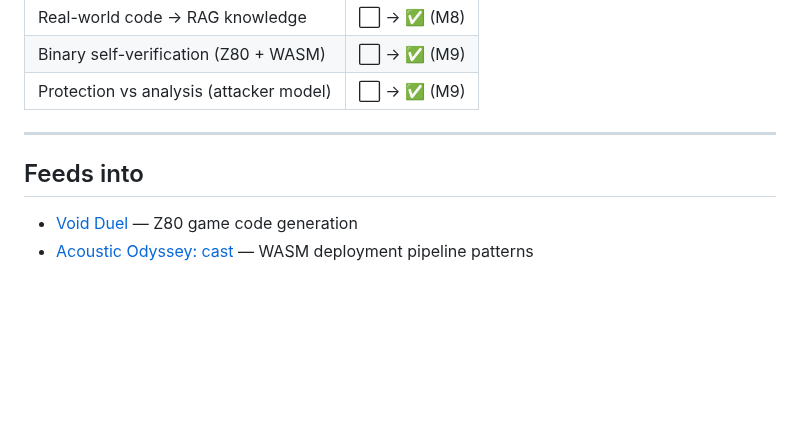
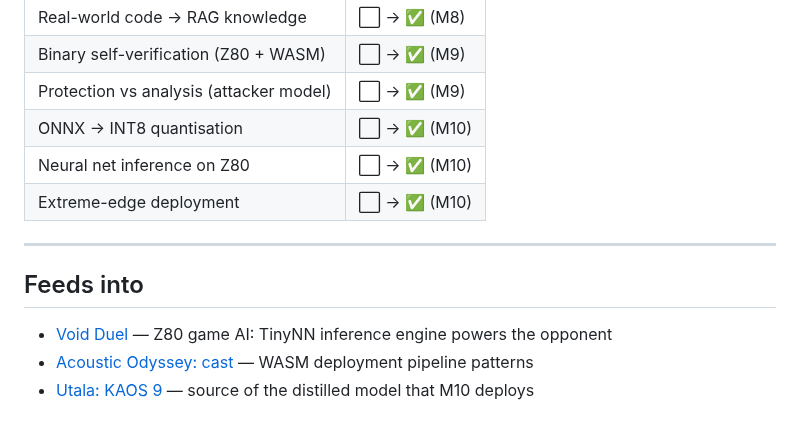
Before and after one commit to benwaar/games, a Markdown page: incant/PLAN.md, the part around one of its changes. Rendered like a GitHub page; blank space fills up the shorter version.

```diff
--- a/incant/PLAN.md
+++ b/incant/PLAN.md
@@ -267,10 +316,14 @@ WASM can't read its own code section directly (Harvard architecture — code and
 | Real-world code → RAG knowledge | ⬜ → ✅ (M8) |
 | Binary self-verification (Z80 + WASM) | ⬜ → ✅ (M9) |
 | Protection vs analysis (attacker model) | ⬜ → ✅ (M9) |
+| ONNX → INT8 quantisation | ⬜ → ✅ (M10) |
+| Neural net inference on Z80 | ⬜ → ✅ (M10) |
+| Extreme-edge deployment | ⬜ → ✅ (M10) |
 
 ---
 
 ## Feeds into
 
-- [Void Duel](../void-duel/) — Z80 game code generation
+- [Void Duel](../void-duel/) — Z80 game AI: TinyNN inference engine powers the opponent
 - [Acoustic Odyssey: cast](../acoustic-odyssey/cast/) — WASM deployment pipeline patterns
+- [Utala: KAOS 9](../utala/kaos9/) — source of the distilled model that M10 deploys
```
Also changed, not shown: other parts of incant/PLAN.md (+49 -0 lines), STUDY.md (+2 -1 lines).
